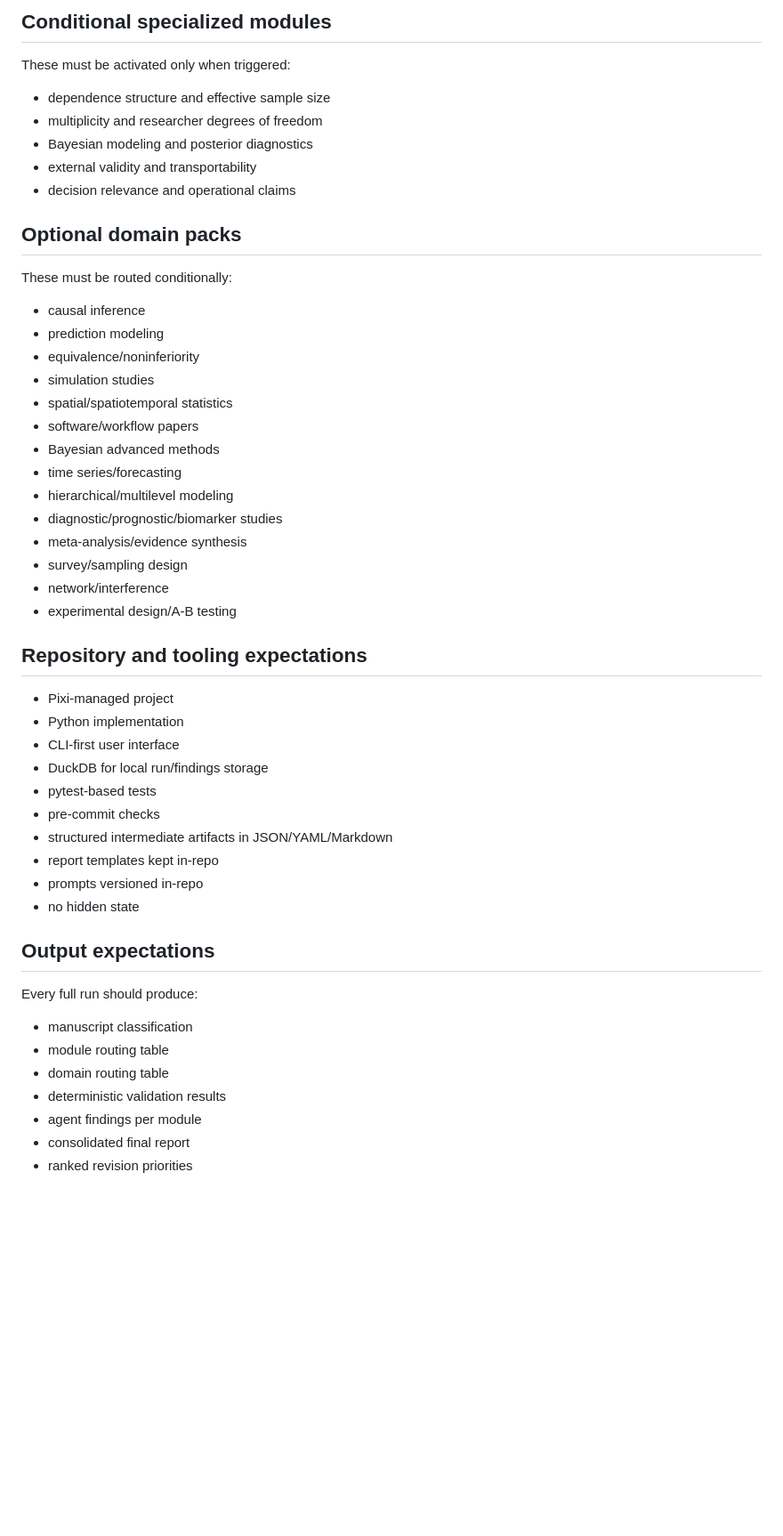
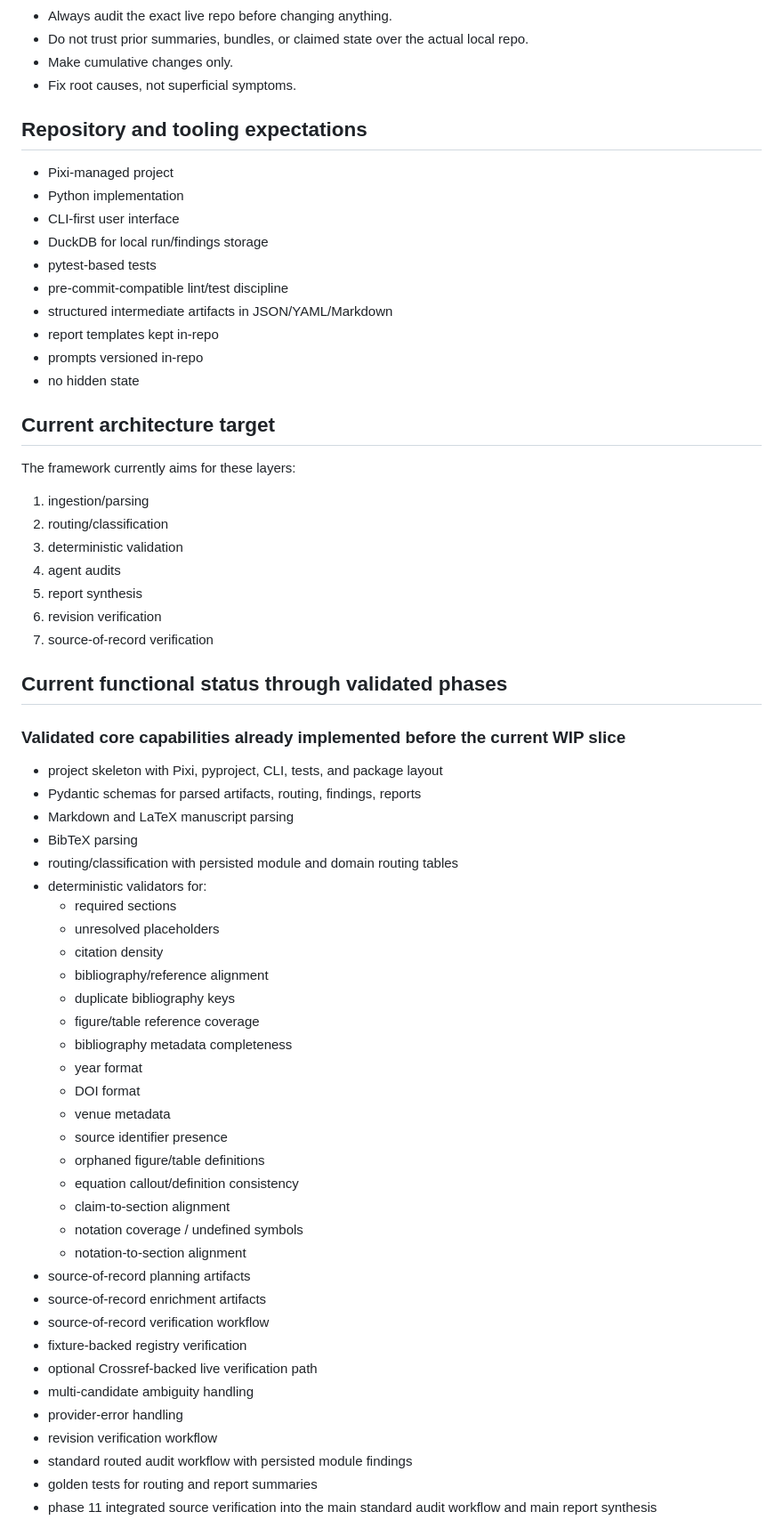
Before and after one commit to dhetting/manuscript-audit, a Markdown page: MEMORY.md, the part around one of its changes. Shown at 89% size. GitHub-like rendering; blank space fills up the shorter version.

```diff
--- a/MEMORY.md
+++ b/MEMORY.md
@@ -88,29 +32,7 @@ These should be treated as near-default for serious audits:
-## Conditional specialized modules
-
-These must be activated only when triggered:
-- dependence structure and effective sample size
-- multiplicity and researcher degrees of freedom
-- Bayesian modeling and posterior diagnostics
-- external validity and transportability
-- decision relevance and operational claims
-
-## Optional domain packs
-
-These must be routed conditionally:
-- causal inference
-- prediction modeling
-- equivalence/noninferiority
-- simulation studies
-- spatial/spatiotemporal statistics
-- software/workflow papers
-- Bayesian advanced methods
-- time series/forecasting
-- hierarchical/multilevel modeling
-- diagnostic/prognostic/biomarker studies
-- meta-analysis/evidence synthesis
-- survey/sampling design
-- network/interference
-- experimental design/A-B testing
+- Always audit the exact live repo before changing anything.
+- Do not trust prior summaries, bundles, or claimed state over the actual local repo.
+- Make cumulative changes only.
+- Fix root causes, not superficial symptoms.
 
 ## Repository and tooling expectations
 
@@ -119,19 +41,59 @@ These must be routed conditionally:
 - CLI-first user interface
 - DuckDB for local run/findings storage
 - pytest-based tests
-- pre-commit checks
+- pre-commit-compatible lint/test discipline
 - structured intermediate artifacts in JSON/YAML/Markdown
 - report templates kept in-repo
 - prompts versioned in-repo
 - no hidden state
 
-## Output expectations
+## Current architecture target
 
-Every full run should produce:
-- manuscript classification
-- module routing table
-- domain routing table
-- deterministic validation results
-- agent findings per module
-- consolidated final report
-- ranked revision priorities
+The framework currently aims for these layers:
+
+1. ingestion/parsing
+2. routing/classification
+3. deterministic validation
+4. agent audits
+5. report synthesis
+6. revision verification
+7. source-of-record verification
+
+## Current functional status through validated phases
+
+### Validated core capabilities already implemented before the current WIP slice
+
+- project skeleton with Pixi, pyproject, CLI, tests, and package layout
+- Pydantic schemas for parsed artifacts, routing, findings, reports
+- Markdown and LaTeX manuscript parsing
+- BibTeX parsing
+- routing/classification with persisted module and domain routing tables
+- deterministic validators for:
+  - required sections
+  - unresolved placeholders
+  - citation density
+  - bibliography/reference alignment
+  - duplicate bibliography keys
+  - figure/table reference coverage
+  - bibliography metadata completeness
+  - year format
+  - DOI format
+  - venue metadata
+  - source identifier presence
+  - orphaned figure/table definitions
+  - equation callout/definition consistency
+  - claim-to-section alignment
+  - notation coverage / undefined symbols
+  - notation-to-section alignment
+- source-of-record planning artifacts
+- source-of-record enrichment artifacts
+- source-of-record verification workflow
+- fixture-backed registry verification
+- optional Crossref-backed live verification path
+- multi-candidate ambiguity handling
+- provider-error handling
+- revision verification workflow
+- standard routed audit workflow with persisted module findings
+- golden tests for routing and report summaries
+- phase 11 integrated source verification into the main standard audit workflow and main report synthesis
+
```
Also changed, not shown: other parts of MEMORY.md (+102 -68 lines), .github/copilot-instructions.md (added, +196 -0 lines).
